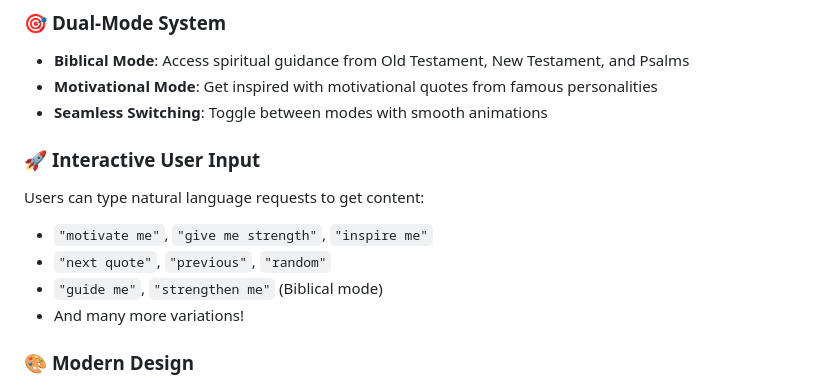
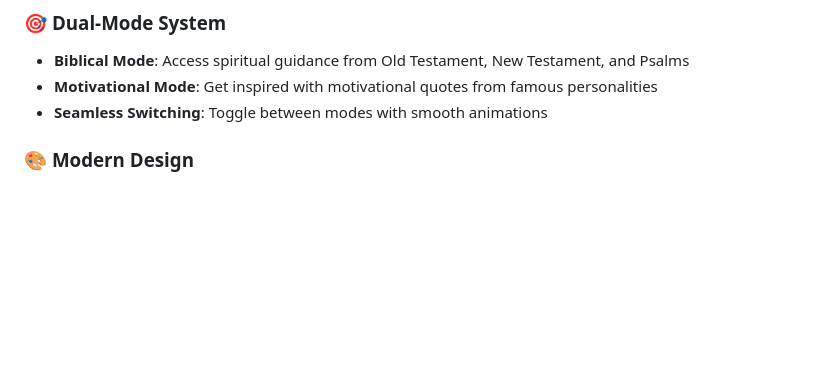
Before and after one commit to Kirubel-Eshetu/QuoLand, a Markdown page: README.md, the part around the change. Rendered like a GitHub page; blank space fills up the shorter version.

```diff
--- a/README.md
+++ b/README.md
@@ -8,13 +8,6 @@ A beautiful, interactive web application that provides both biblical wisdom and
 - **Biblical Mode**: Access spiritual guidance from Old Testament, New Testament, and Psalms
 - **Motivational Mode**: Get inspired with motivational quotes from famous personalities
 - **Seamless Switching**: Toggle between modes with smooth animations
-
-### 🚀 **Interactive User Input**
-Users can type natural language requests to get content:
-- `"motivate me"`, `"give me strength"`, `"inspire me"`
-- `"next quote"`, `"previous"`, `"random"`
-- `"guide me"`, `"strengthen me"` (Biblical mode)
-- And many more variations!
 
 ### 🎨 **Modern Design**
 - **Responsive Design**: Works perfectly on all devices
```
Also changed, not shown: remember.md (deleted, +0 -1 lines).
